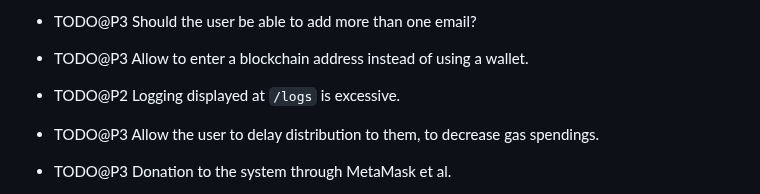
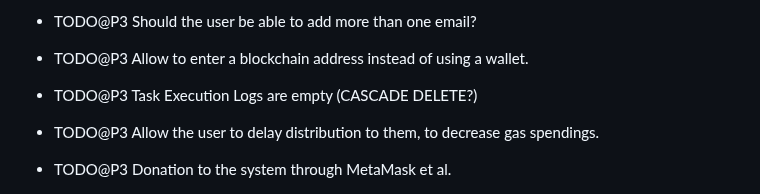
Before and after one commit to vporton/meritocracy, a Markdown page: TODO.md, the part around the change. Drawn GitHub-style.

Commit message:
update TODO

```diff
--- a/TODO.md
+++ b/TODO.md
@@ -33,7 +33,7 @@
 
 - TODO@P3 Allow to enter a blockchain address instead of using a wallet.
 
-- TODO@P2 Logging displayed at `/logs` is excessive.
+- TODO@P3 Task Execution Logs are empty (CASCADE DELETE?)
 
 - TODO@P3 Allow the user to delay distribution to them, to decrease gas spendings.
 
```
